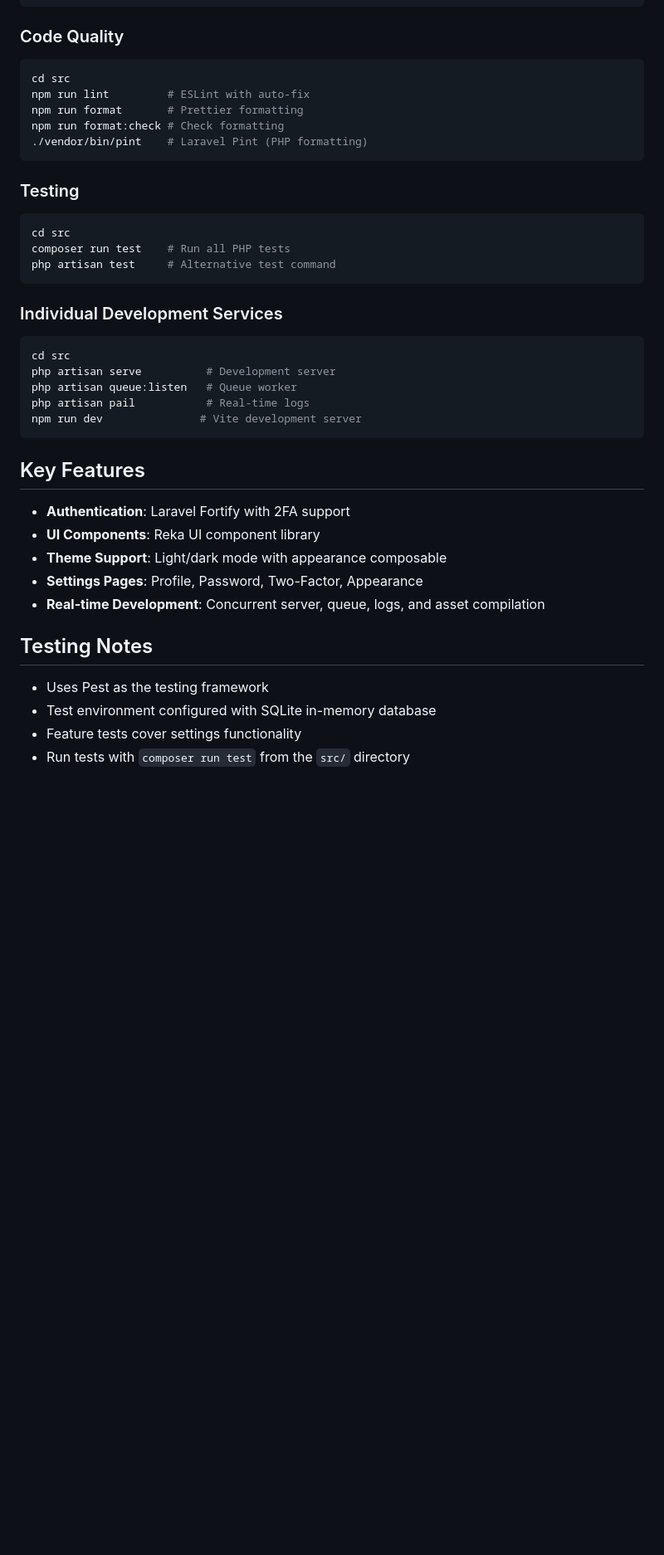
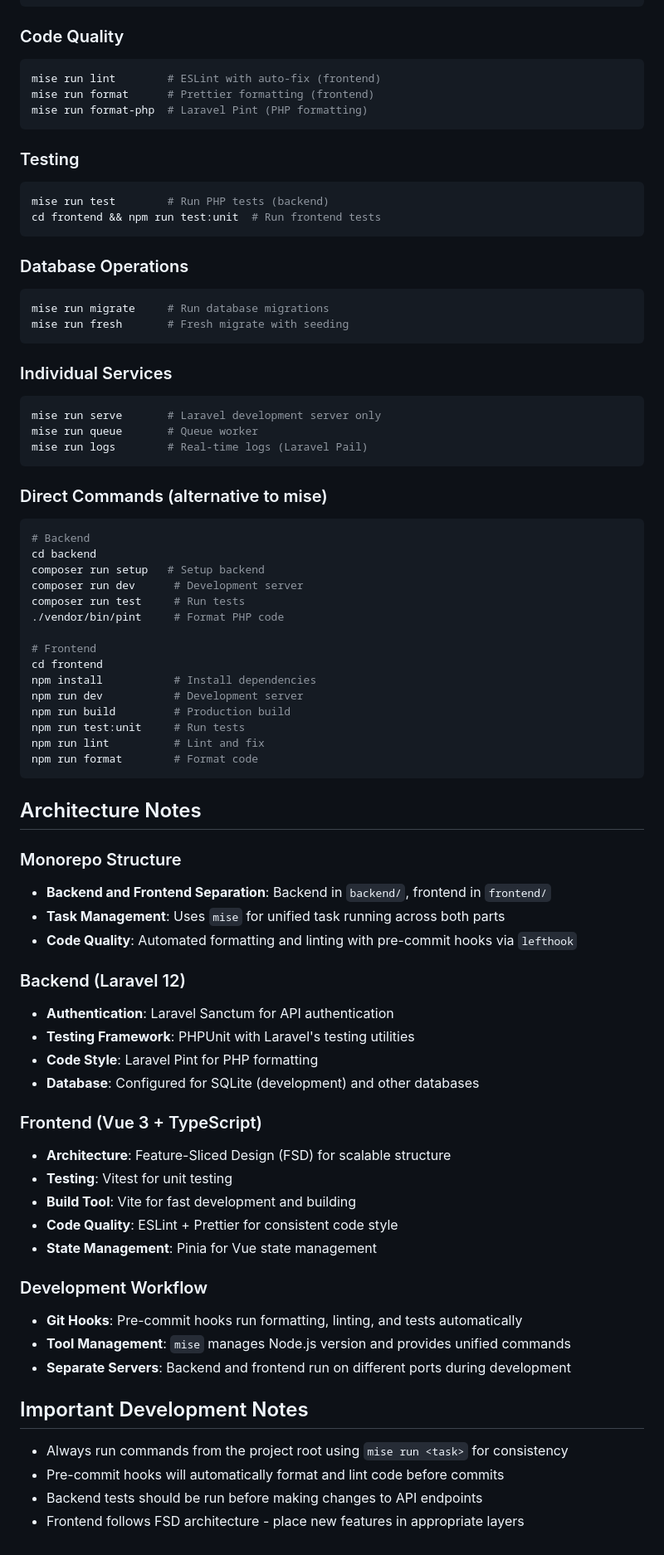
Before and after one commit to myantyuWorld/kaimemo2-laravel, a Markdown page: CLAUDE.md, the part around one of its changes. Shown at 83% size. Rendered like a GitHub page; blank space fills up the shorter version.

````diff
--- a/CLAUDE.md
+++ b/CLAUDE.md
@@ -70,40 +60,77 @@ npm run build:ssr    # Production build with SSR
 
 ### Code Quality
 ```bash
-cd src
-npm run lint         # ESLint with auto-fix
-npm run format       # Prettier formatting
-npm run format:check # Check formatting
-./vendor/bin/pint    # Laravel Pint (PHP formatting)
+mise run lint        # ESLint with auto-fix (frontend)
+mise run format      # Prettier formatting (frontend)
+mise run format-php  # Laravel Pint (PHP formatting)
 ```
 
 ### Testing
 ```bash
-cd src
-composer run test    # Run all PHP tests
-php artisan test     # Alternative test command
+mise run test        # Run PHP tests (backend)
+cd frontend && npm run test:unit  # Run frontend tests
 ```
 
-### Individual Development Services
+### Database Operations
 ```bash
-cd src
-php artisan serve          # Development server
-php artisan queue:listen   # Queue worker
-php artisan pail           # Real-time logs
-npm run dev               # Vite development server
+mise run migrate     # Run database migrations
+mise run fresh       # Fresh migrate with seeding
 ```
 
-## Key Features
+### Individual Services
+```bash
+mise run serve       # Laravel development server only
+mise run queue       # Queue worker
+mise run logs        # Real-time logs (Laravel Pail)
+```
 
-- **Authentication**: Laravel Fortify with 2FA support
-- **UI Components**: Reka UI component library
-- **Theme Support**: Light/dark mode with appearance composable
-- **Settings Pages**: Profile, Password, Two-Factor, Appearance
-- **Real-time Development**: Concurrent server, queue, logs, and asset compilation
+### Direct Commands (alternative to mise)
+```bash
+# Backend
+cd backend
+composer run setup   # Setup backend
+composer run dev      # Development server
+composer run test     # Run tests
+./vendor/bin/pint     # Format PHP code
 
-## Testing Notes
+# Frontend
+cd frontend
+npm install           # Install dependencies
+npm run dev           # Development server
+npm run build         # Production build
+npm run test:unit     # Run tests
+npm run lint          # Lint and fix
+npm run format        # Format code
+```
 
-- Uses Pest as the testing framework
-- Test environment configured with SQLite in-memory database
-- Feature tests cover settings functionality
-- Run tests with `composer run test` from the `src/` directory
+## Architecture Notes
+
+### Monorepo Structure
+- **Backend and Frontend Separation**: Backend in `backend/`, frontend in `frontend/`
+- **Task Management**: Uses `mise` for unified task running across both parts
+- **Code Quality**: Automated formatting and linting with pre-commit hooks via `lefthook`
+
+### Backend (Laravel 12)
+- **Authentication**: Laravel Sanctum for API authentication
+- **Testing Framework**: PHPUnit with Laravel's testing utilities
+- **Code Style**: Laravel Pint for PHP formatting
+- **Database**: Configured for SQLite (development) and other databases
+
+### Frontend (Vue 3 + TypeScript)
+- **Architecture**: Feature-Sliced Design (FSD) for scalable structure
+- **Testing**: Vitest for unit testing
+- **Build Tool**: Vite for fast development and building
+- **Code Quality**: ESLint + Prettier for consistent code style
+- **State Management**: Pinia for Vue state management
+
+### Development Workflow
+- **Git Hooks**: Pre-commit hooks run formatting, linting, and tests automatically
+- **Tool Management**: `mise` manages Node.js version and provides unified commands
+- **Separate Servers**: Backend and frontend run on different ports during development
+
+## Important Development Notes
+
+- Always run commands from the project root using `mise run <task>` for consistency
+- Pre-commit hooks will automatically format and lint code before commits
+- Backend tests should be run before making changes to API endpoints
+- Frontend follows FSD architecture - place new features in appropriate layers
````
Also changed, not shown: other parts of CLAUDE.md (+24 -34 lines), docs/laravel-files-explained.md (added, +143 -0 lines).
